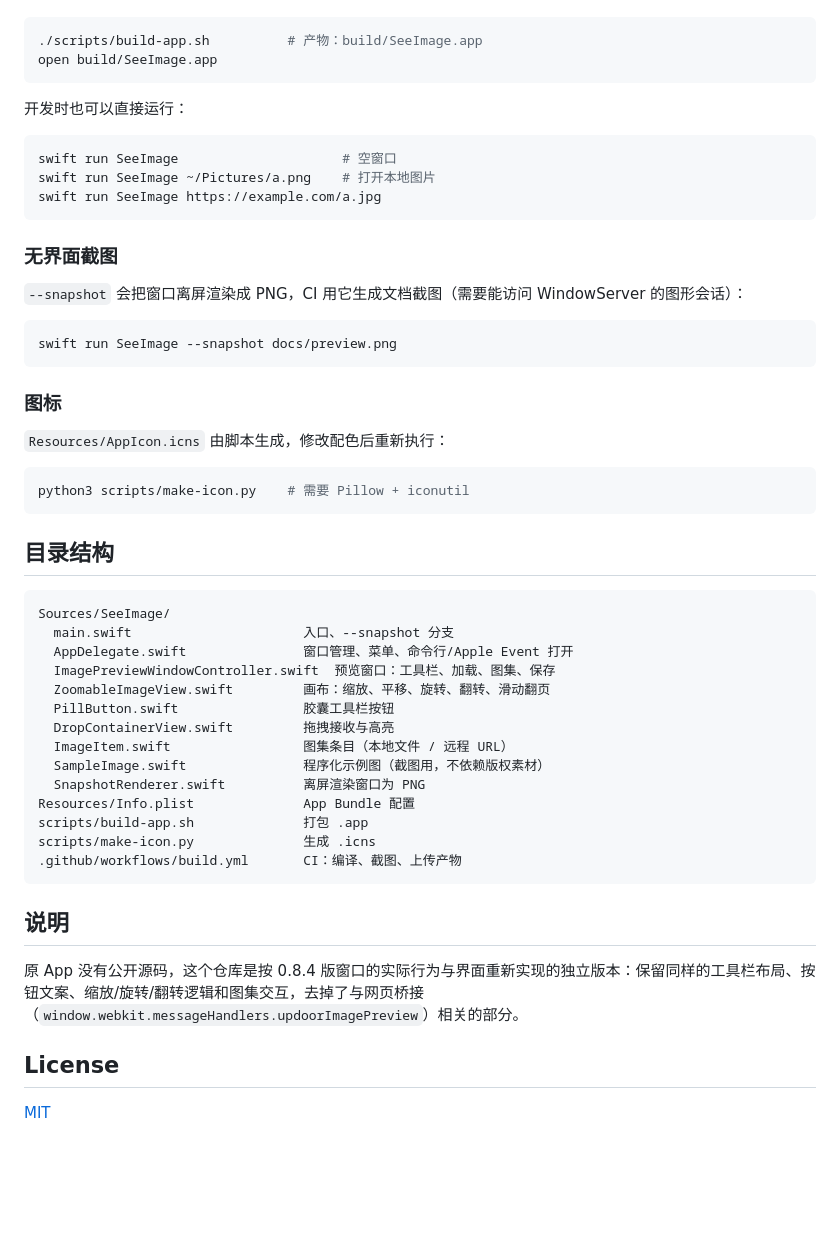
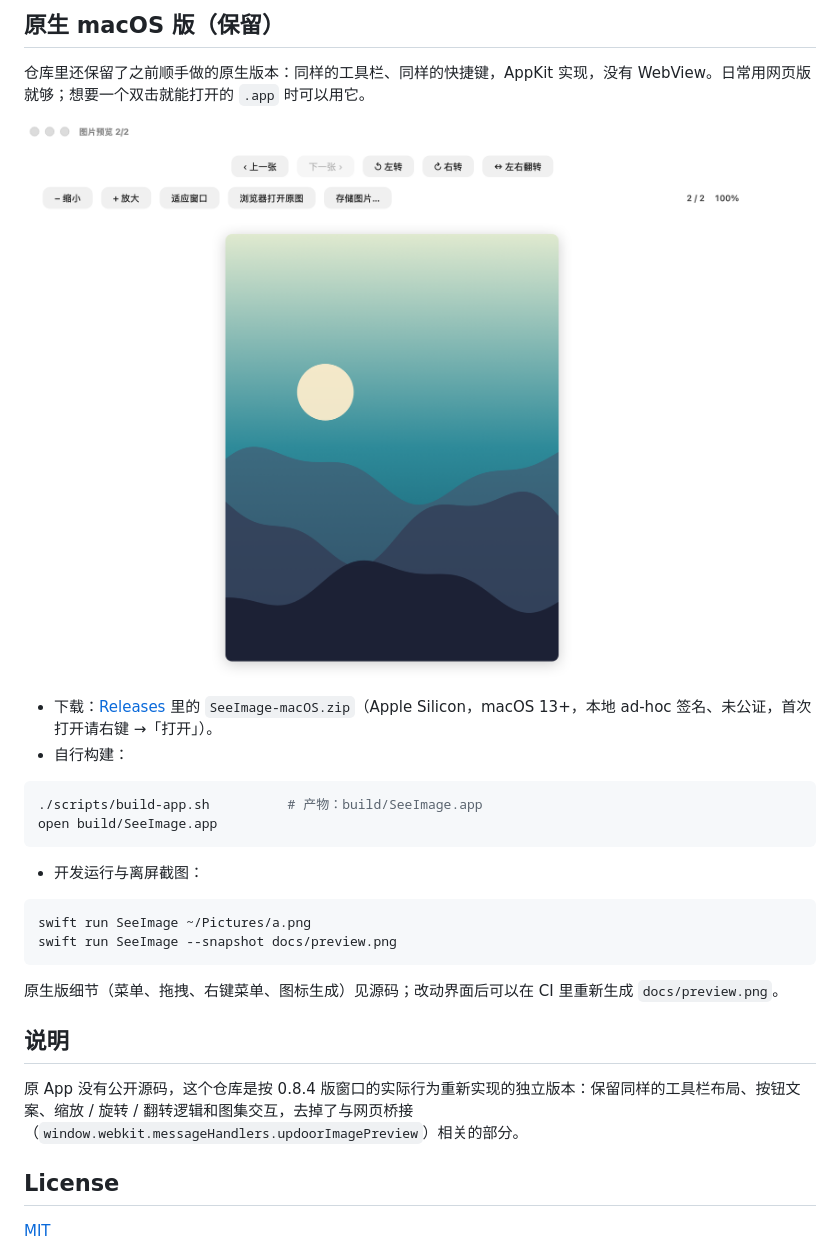
Before and after one commit to Cyj-090900/seeimage, a Markdown page: README.md, the part around one of its changes. GitHub-like rendering; blank space fills up the shorter version.

````diff
--- a/README.md
+++ b/README.md
@@ -40,55 +115,29 @@
+## 原生 macOS 版（保留）
+
+仓库里还保留了之前顺手做的原生版本：同样的工具栏、同样的快捷键，AppKit 实现，没有 WebView。日常用网页版就够；想要一个双击就能打开的 `.app` 时可以用它。
+
+![原生版预览](docs/preview.png)
+
+- 下载：[Releases](https://github.com/Cyj-090900/seeimage/releases) 里的 `SeeImage-macOS.zip`（Apple Silicon，macOS 13+，本地 ad-hoc 签名、未公证，首次打开请右键 →「打开」）。
+- 自行构建：
 
 ```bash
 ./scripts/build-app.sh          # 产物：build/SeeImage.app
 open build/SeeImage.app
 ```
 
-开发时也可以直接运行：
+- 开发运行与离屏截图：
 
 ```bash
-swift run SeeImage                     # 空窗口
-swift run SeeImage ~/Pictures/a.png    # 打开本地图片
-swift run SeeImage https://example.com/a.jpg
-```
-
-### 无界面截图
-
-`--snapshot` 会把窗口离屏渲染成 PNG，CI 用它生成文档截图（需要能访问 WindowServer 的图形会话）：
-
-```bash
+swift run SeeImage ~/Pictures/a.png
 swift run SeeImage --snapshot docs/preview.png
 ```
 
-### 图标
-
-`Resources/AppIcon.icns` 由脚本生成，修改配色后重新执行：
-
-```bash
-python3 scripts/make-icon.py    # 需要 Pillow + iconutil
-```
-
-## 目录结构
-
-```
-Sources/SeeImage/
-  main.swift                      入口、--snapshot 分支
-  AppDelegate.swift               窗口管理、菜单、命令行/Apple Event 打开
-  ImagePreviewWindowController.swift  预览窗口：工具栏、加载、图集、保存
-  ZoomableImageView.swift         画布：缩放、平移、旋转、翻转、滑动翻页
-  PillButton.swift                胶囊工具栏按钮
-  DropContainerView.swift         拖拽接收与高亮
-  ImageItem.swift                 图集条目（本地文件 / 远程 URL）
-  SampleImage.swift               程序化示例图（截图用，不依赖版权素材）
-  SnapshotRenderer.swift          离屏渲染窗口为 PNG
-Resources/Info.plist              App Bundle 配置
-scripts/build-app.sh              打包 .app
-scripts/make-icon.py              生成 .icns
-.github/workflows/build.yml       CI：编译、截图、上传产物
-```
+原生版细节（菜单、拖拽、右键菜单、图标生成）见源码；改动界面后可以在 CI 里重新生成 `docs/preview.png`。
 
 ## 说明
 
-原 App 没有公开源码，这个仓库是按 0.8.4 版窗口的实际行为与界面重新实现的独立版本：保留同样的工具栏布局、按钮文案、缩放/旋转/翻转逻辑和图集交互，去掉了与网页桥接（`window.webkit.messageHandlers.updoorImagePreview`）相关的部分。
+原 App 没有公开源码，这个仓库是按 0.8.4 版窗口的实际行为重新实现的独立版本：保留同样的工具栏布局、按钮文案、缩放 / 旋转 / 翻转逻辑和图集交互，去掉了与网页桥接（`window.webkit.messageHandlers.updoorImagePreview`）相关的部分。
 
 ## License
 
````
Also changed, not shown: other parts of README.md (+101 -26 lines), docs/web-mobile.png (added), docs/web-preview.png (added), 2 other files.
